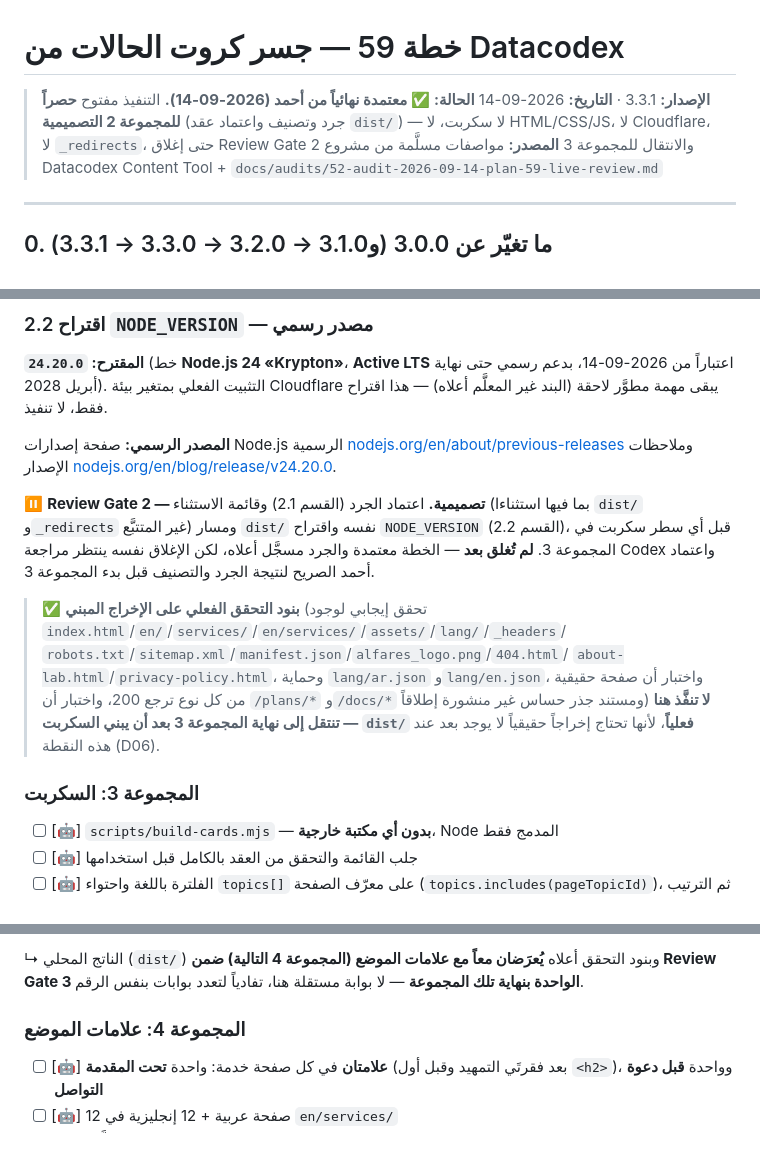
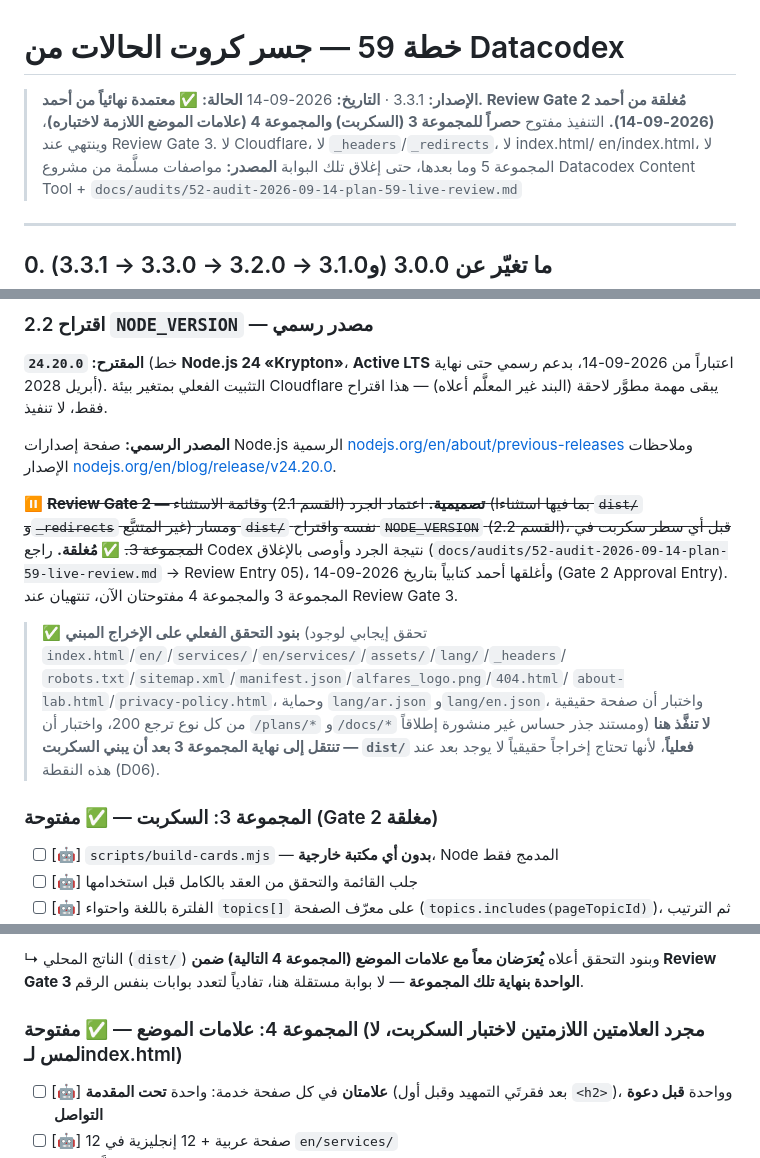
Before and after one commit to Alfareslab/alfares-website, a Markdown page: plans/59-datacodex-cards-bridge.md, 3 parts joined by grey strips. Drawn GitHub-style.

```diff
--- a/plans/59-datacodex-cards-bridge.md
+++ b/plans/59-datacodex-cards-bridge.md
@@ -2,9 +2,10 @@
 # خطة 59 — جسر كروت الحالات من Datacodex
 
 > **الإصدار:** 3.3.1 · **التاريخ:** 2026-09-14
-> **الحالة:** **✅ معتمدة نهائياً من أحمد (2026-09-14).** التنفيذ مفتوح **حصراً للمجموعة 2
-> التصميمية** (جرد وتصنيف واعتماد عقد `dist/`) — لا سكربت، لا HTML/CSS/JS، لا Cloudflare،
-> لا `_redirects`، حتى إغلاق Review Gate 2 والانتقال للمجموعة 3
+> **الحالة:** **✅ معتمدة نهائياً من أحمد. Review Gate 2 مُغلقة من أحمد (2026-09-14).**
+> التنفيذ مفتوح **حصراً للمجموعة 3 (السكربت) والمجموعة 4 (علامات الموضع اللازمة لاختباره)**،
+> وينتهي عند Review Gate 3. لا Cloudflare، لا `_headers`/`_redirects`، لا index.html/
+> en/index.html، لا المجموعة 5 وما بعدها، حتى إغلاق تلك البوابة
 > **المصدر:** مواصفات مسلَّمة من مشروع Datacodex Content Tool + `docs/audits/52-audit-2026-09-14-plan-59-live-review.md`
 
 ---
@@ -455,11 +457,12 @@ Cloudflare يحتفظ بكل الـdeployments السابقة على هذا ال
 [nodejs.org/en/about/previous-releases](https://nodejs.org/en/about/previous-releases)
 وملاحظات الإصدار [nodejs.org/en/blog/release/v24.20.0](https://nodejs.org/en/blog/release/v24.20.0).
 
-⏸️ **Review Gate 2 — تصميمية.** اعتماد الجرد (القسم 2.1) وقائمة الاستثناء (بما فيها
+⏸️ ~~**Review Gate 2 — تصميمية.** اعتماد الجرد (القسم 2.1) وقائمة الاستثناء (بما فيها
 استثناءا `dist/` و`_redirects` غير المتتبَّع) ومسار `dist/` نفسه واقتراح `NODE_VERSION`
-(القسم 2.2)، قبل أي سطر سكربت في المجموعة 3.
-**لم تُغلق بعد** — الخطة معتمدة والجرد مسجَّل أعلاه، لكن الإغلاق نفسه ينتظر مراجعة Codex
-واعتماد أحمد الصريح لنتيجة الجرد والتصنيف قبل بدء المجموعة 3.
+(القسم 2.2)، قبل أي سطر سكربت في المجموعة 3.~~
+**✅ مُغلقة.** راجع Codex نتيجة الجرد وأوصى بالإغلاق (`docs/audits/52-audit-2026-09-14-plan-59-live-review.md`
+→ Review Entry 05)، وأغلقها أحمد كتابياً بتاريخ 2026-09-14 (Gate 2 Approval Entry).
+المجموعة 3 والمجموعة 4 مفتوحتان الآن، تنتهيان عند Review Gate 3.
 
 > ✅ **بنود التحقق الفعلي على الإخراج المبني** (تحقق إيجابي لوجود
 > `index.html`/`en/`/`services/`/`en/services/`/`assets/`/`lang/`/`_headers`/
@@ -469,7 +472,7 @@ Cloudflare يحتفظ بكل الـdeployments السابقة على هذا ال
 > غير منشورة إطلاقاً) **لا تنفَّذ هنا — تنتقل إلى نهاية المجموعة 3 بعد أن يبني السكربت
 > `dist/` فعلياً**، لأنها تحتاج إخراجاً حقيقياً لا يوجد بعد عند هذه النقطة (D06).
 
-### المجموعة 3: السكربت
+### المجموعة 3: السكربت — ✅ مفتوحة (Gate 2 مغلقة)
 
 - [ ] [🤖] `scripts/build-cards.mjs` — **بدون أي مكتبة خارجية**، Node المدمج فقط
 - [ ] [🤖] جلب القائمة والتحقق من العقد بالكامل قبل استخدامها
@@ -502,7 +505,7 @@ Cloudflare يحتفظ بكل الـdeployments السابقة على هذا ال
 4 التالية) ضمن Review Gate 3 الواحدة بنهاية تلك المجموعة** — لا بوابة مستقلة هنا، تفادياً
 لتعدد بوابات بنفس الرقم.
 
-### المجموعة 4: علامات الموضع
+### المجموعة 4: علامات الموضع — ✅ مفتوحة (مجرد العلامتين اللازمتين لاختبار السكربت، لا لمس لـindex.html)
 
 - [ ] [🤖] **علامتان** في كل صفحة خدمة: واحدة **تحت المقدمة** (بعد فقرتَي التمهيد وقبل أول `<h2>`)، وواحدة **قبل دعوة التواصل**
 - [ ] [🤖] 12 صفحة عربية + 12 إنجليزية في `en/services/`
```
Also changed, not shown: other parts of plans/59-datacodex-cards-bridge.md (+1 -0 lines), docs/audits/52-audit-2026-09-14-plan-59-live-review.md (+32 -2 lines).
